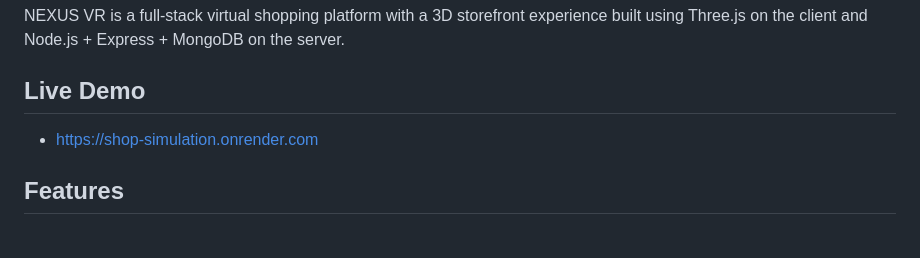
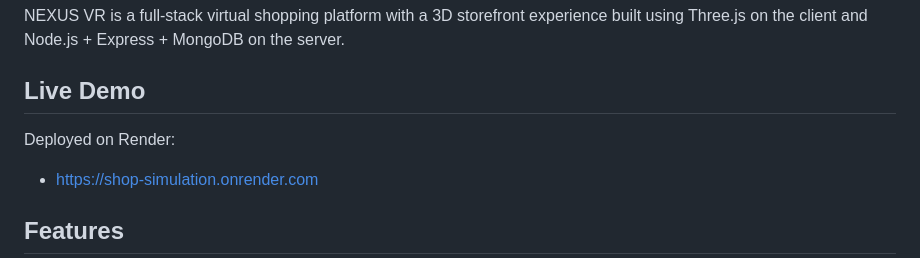
Before and after one commit to CharanV17/Shop-simulation-, a Markdown page: README.md, the part around the change. GitHub-like rendering; blank space fills up the shorter version.

```diff
--- a/README.md
+++ b/README.md
@@ -3,7 +3,7 @@
 NEXUS VR is a full-stack virtual shopping platform with a 3D storefront experience built using Three.js on the client and Node.js + Express + MongoDB on the server.
 
 ## Live Demo
-
+Deployed on Render:
 - https://shop-simulation.onrender.com
 
 ## Features
```
